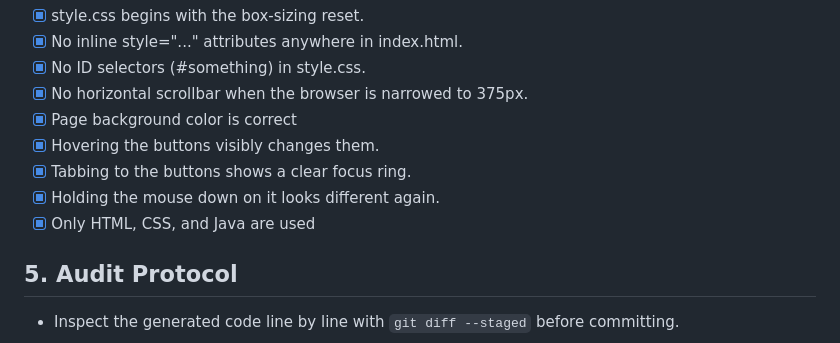
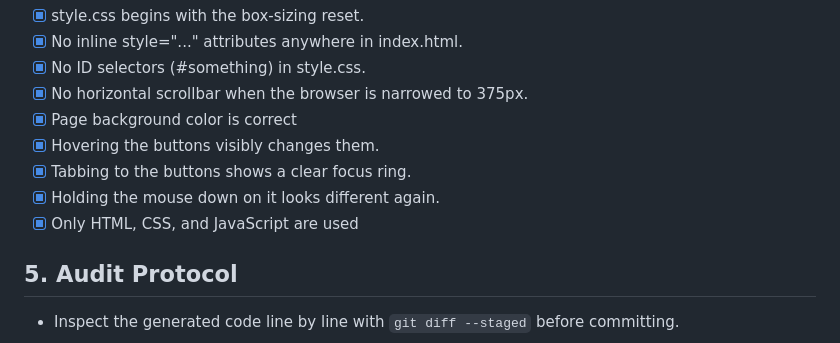
Before and after one commit to finNaughton/ssw215-finNaughton, a Markdown page: finalProject/SPEC.md, the part around the change. GitHub-like rendering.

Commit message:
light update to SPEC.md file for user readability

```diff
--- a/finalProject/SPEC.md
+++ b/finalProject/SPEC.md
@@ -39,7 +39,7 @@ visible, :active, and :disabled.
 - [x] Hovering the buttons visibly changes them.
 - [x] Tabbing to the buttons shows a clear focus ring.
 - [x] Holding the mouse down on it looks different again.
-- [x] Only HTML, CSS, and Java are used
+- [x] Only HTML, CSS, and JavaScript are used
 
 ## 5. Audit Protocol
 - Inspect the generated code line by line with `git diff --staged` before committing.
```
